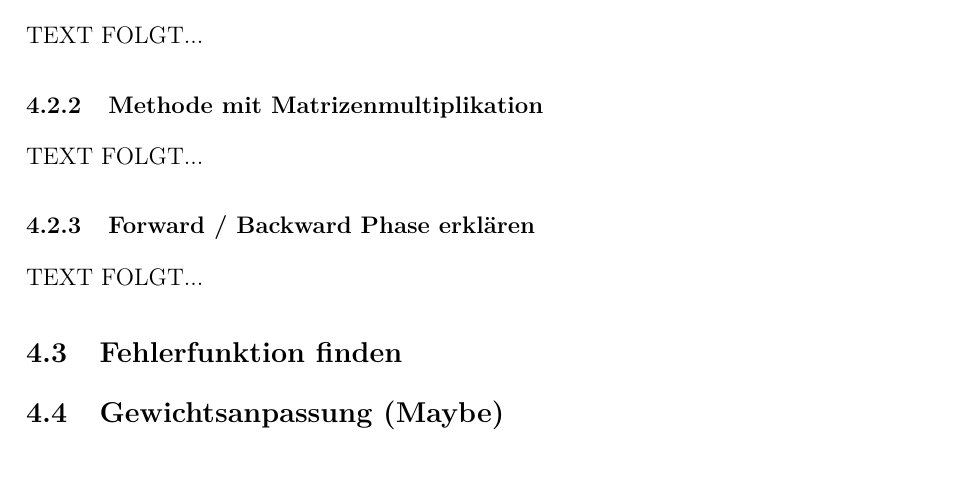
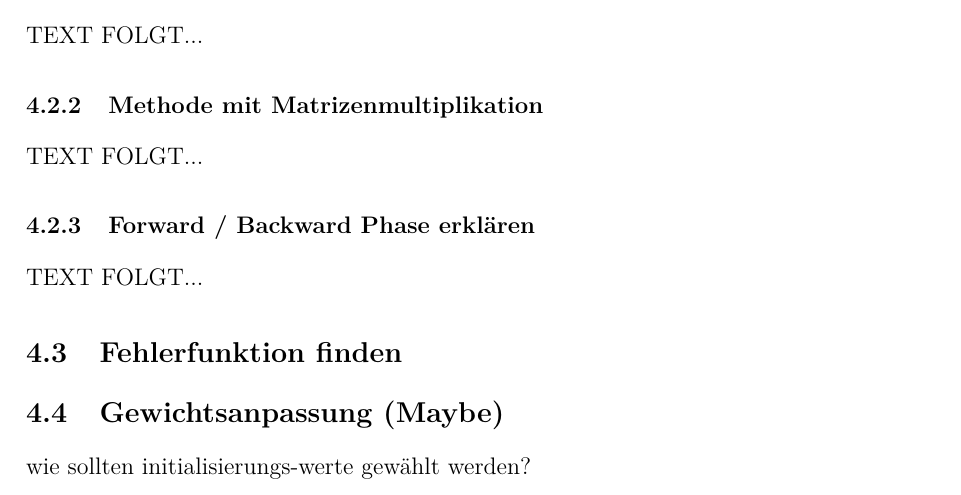
Before and after one commit to ReiwuKleiwu/MA2_Prak_16_Neuronale_Netze, a LaTeX paper (LaTeX/BA_LateXVorlage_v3-2.tex, which reads LaTeX/04_backpropagation.tex): part of page 15 of 20, cut so that both start at the same text. Compiled offline with pdfLaTeX.

Commit message:
initialisierungs werte als Thema für Gewichtsanpassung

```diff
--- a/LaTeX/04_backpropagation.tex
+++ b/LaTeX/04_backpropagation.tex
@@ -34,3 +34,4 @@ Eine Einleitung muss auch durch die Arbeit führen. Sie muss dem Leser helfen, s
 \subsection{Fehlerfunktion finden}\label{subsec:backpropagation:fehlerfunktion}
 
 \subsection{Gewichtsanpassung (Maybe)}\label{subsec:backpropagation:gewichtsanpassung}
+wie sollten initialisierungs-werte gewählt werden?
```
